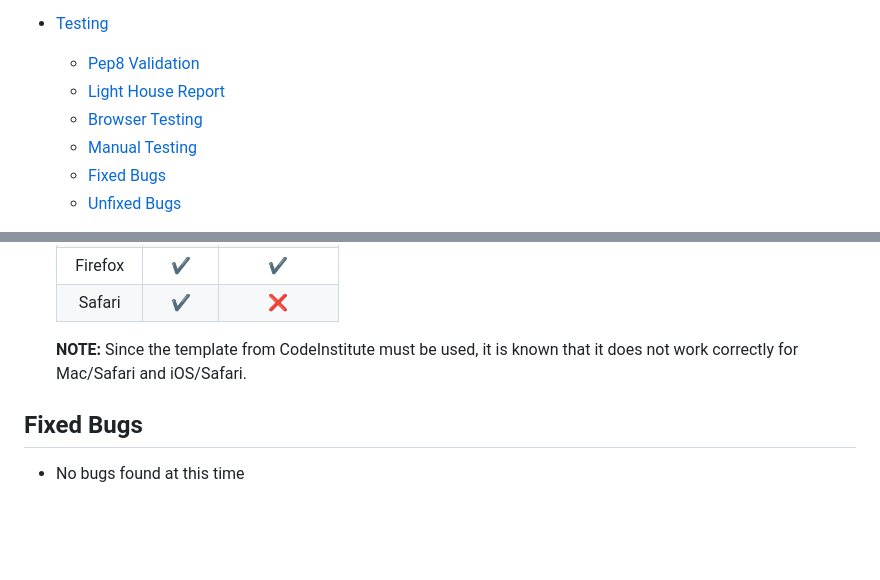
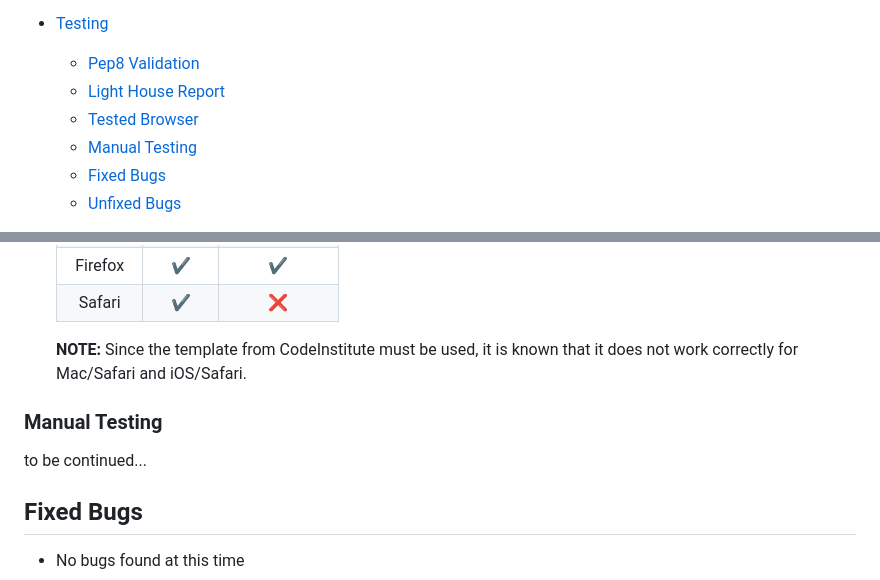
Before and after one commit to GKopanidis/ci-pp3-connect-four, a Markdown page: README.md, 2 parts joined by grey strips. GitHub-like rendering; blank space fills up the shorter version.

Commit message:
Update README.md
Add manual testing to testing section

```diff
--- a/README.md
+++ b/README.md
@@ -25,8 +25,8 @@ The game supports both single-player (against a computer opponent) and two-playe
 - [Testing](#testing)
 
    - [Pep8 Validation](#pep8-validation)
-   - [Light House Report](#lighthouse-report)
-   - [Browser Testing](#tested-browser)
+   - [Light House Report](#light-house-report)
+   - [Tested Browser](#tested-browser)
    - [Manual Testing](#manual-testing)
    - [Fixed Bugs](#fixed-bugs)
    - [Unfixed Bugs](#unfixed-bugs)
@@ -206,6 +206,9 @@ The Connect Four Python Game comes equipped with a variety of features that make
      **NOTE:**
          Since the template from CodeInstitute must be used, it is known that it does not work correctly for Mac/Safari and iOS/Safari.
 
+### Manual Testing
+   to be continued...
+
 ## Fixed Bugs
    - No bugs found at this time
 
```
